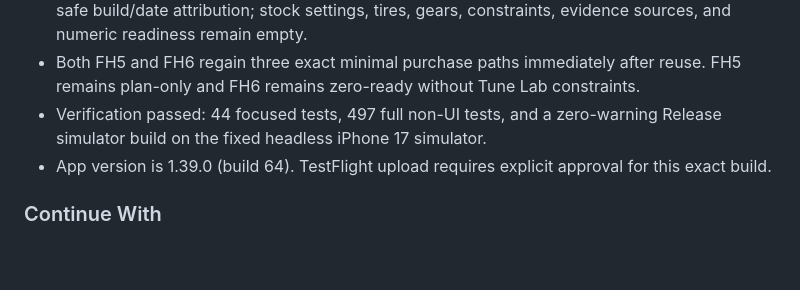
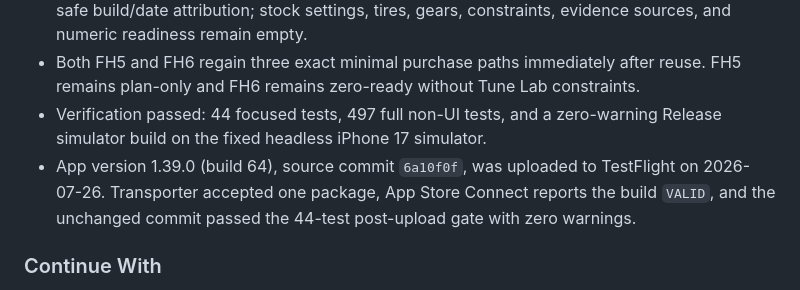
Before and after one commit to Sankofa06/ForzAdvisor, a Markdown page: forzadvisorDocs/overnight-progress.md, the part around the change. GitHub-like rendering; blank space fills up the shorter version.

Commit message:
Record Build 64 TestFlight release

```diff
--- a/forzadvisorDocs/overnight-progress.md
+++ b/forzadvisorDocs/overnight-progress.md
@@ -9,7 +9,7 @@
 - Reuse creates a new capability-only snapshot containing only canonical part availability and safe build/date attribution; stock settings, tires, gears, constraints, evidence sources, and numeric readiness remain empty.
 - Both FH5 and FH6 regain three exact minimal purchase paths immediately after reuse. FH5 remains plan-only and FH6 remains zero-ready without Tune Lab constraints.
 - Verification passed: 44 focused tests, 497 full non-UI tests, and a zero-warning Release simulator build on the fixed headless iPhone 17 simulator.
-- App version is 1.39.0 (build 64). TestFlight upload requires explicit approval for this exact build.
+- App version 1.39.0 (build 64), source commit `6a10f0f`, was uploaded to TestFlight on 2026-07-26. Transporter accepted one package, App Store Connect reports the build `VALID`, and the unchanged commit passed the 44-test post-upload gate with zero warnings.
 
 ### Continue With
 
```
